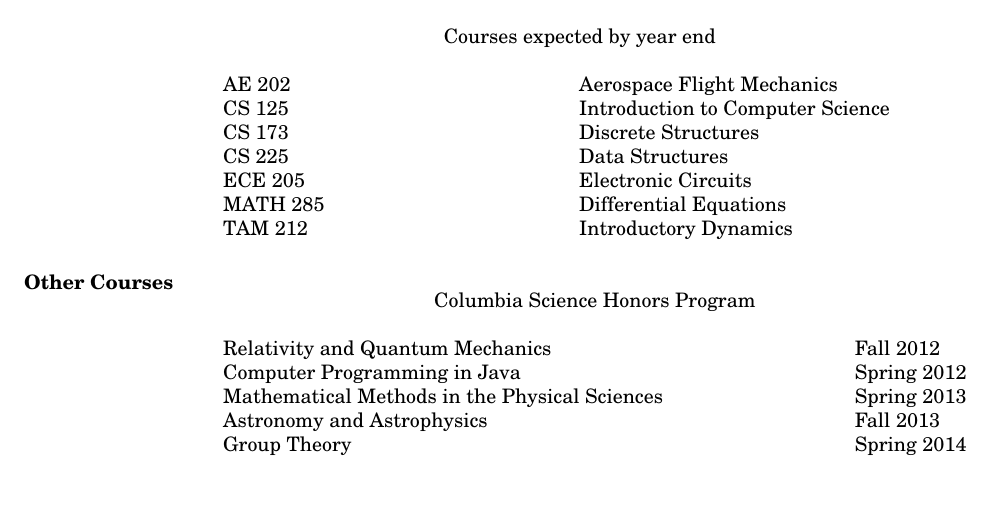
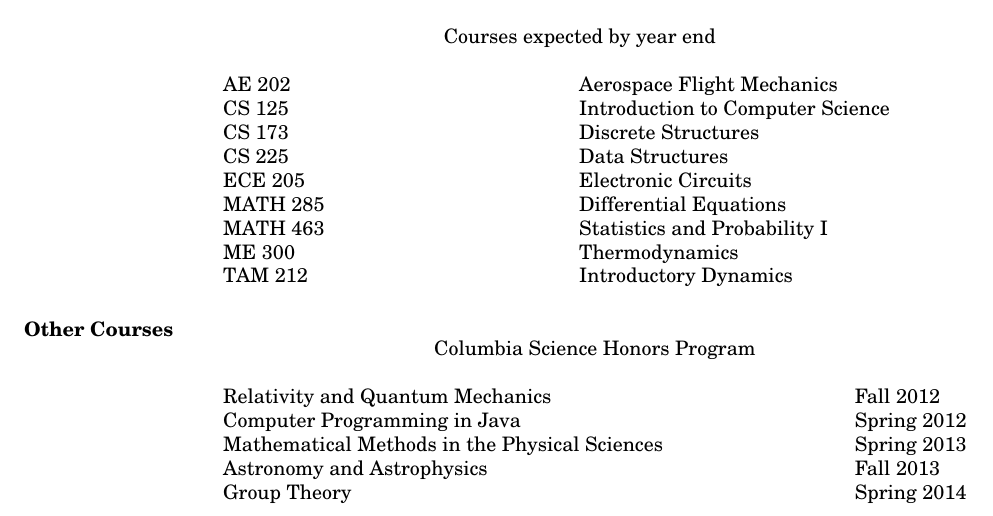
Before and after one commit to taktoa/taktoa-resume, a LaTeX CV (Resume.tex): part of page 2 of 2, cut so that both start at the same text, the shorter picture padded with empty space. Compiled offline with pdfLaTeX.

Commit message:
Added thermodynamics and statistics

```diff
--- a/Resume.tex
+++ b/Resume.tex
@@ -106,6 +106,8 @@
     CS 225 & \hfill & Data Structures \\
     ECE 205 & \hfill & Electronic Circuits \\
     MATH 285 & \hfill & Differential Equations \\
+    MATH 463 & \hfill & Statistics and Probability I \\
+    ME 300 & \hfill & Thermodynamics \\
     TAM 212 & \hfill & Introductory Dynamics \\
   \end{tabular}
 
```
Also changed, not shown: Resume.pdf, 1 other file.
